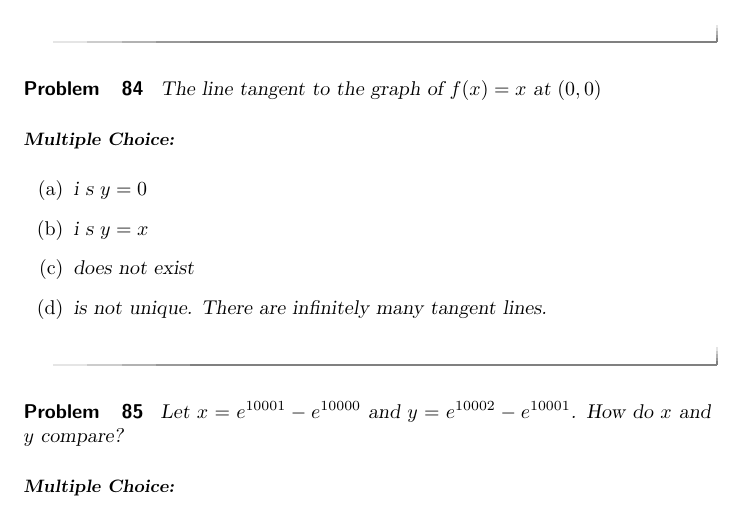
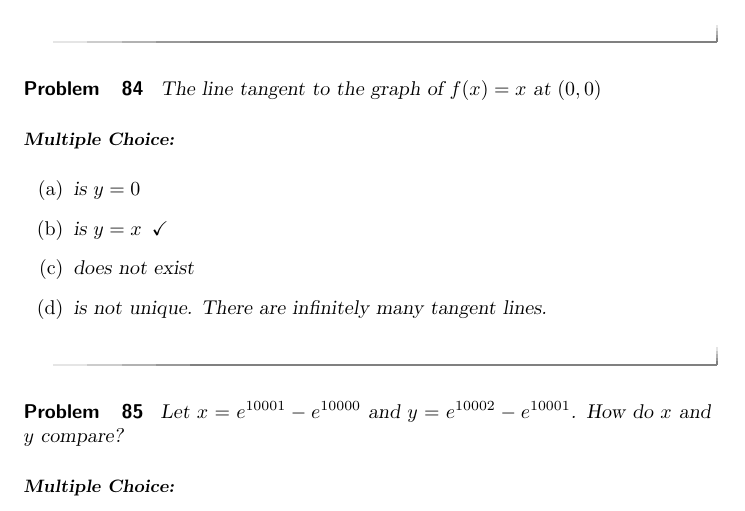
Before and after one commit to kisonecat/calculusConcepts, a LaTeX document (questions.tex): part of page 27 of 60, cut so that both start at the same text. Compiled offline with pdfLaTeX.

Commit message:
fixed unanswerable questions

```diff
--- a/questions.tex
+++ b/questions.tex
@@ -1194,8 +1194,8 @@ If a function $f$ is not defined at $x=a$,
 
   The line tangent to the graph of $f(x)=x$ at $(0,0)$
   \begin{multipleChoice}
-  \choice is $y=0$
-  \choice is $y=x$
+  \choice{is $y=0$}
+  \choice[correct]{is $y=x$}
   \choice{does not exist}
   \choice{is not unique. There are infinitely many tangent lines.}
   \end{multipleChoice}
```
